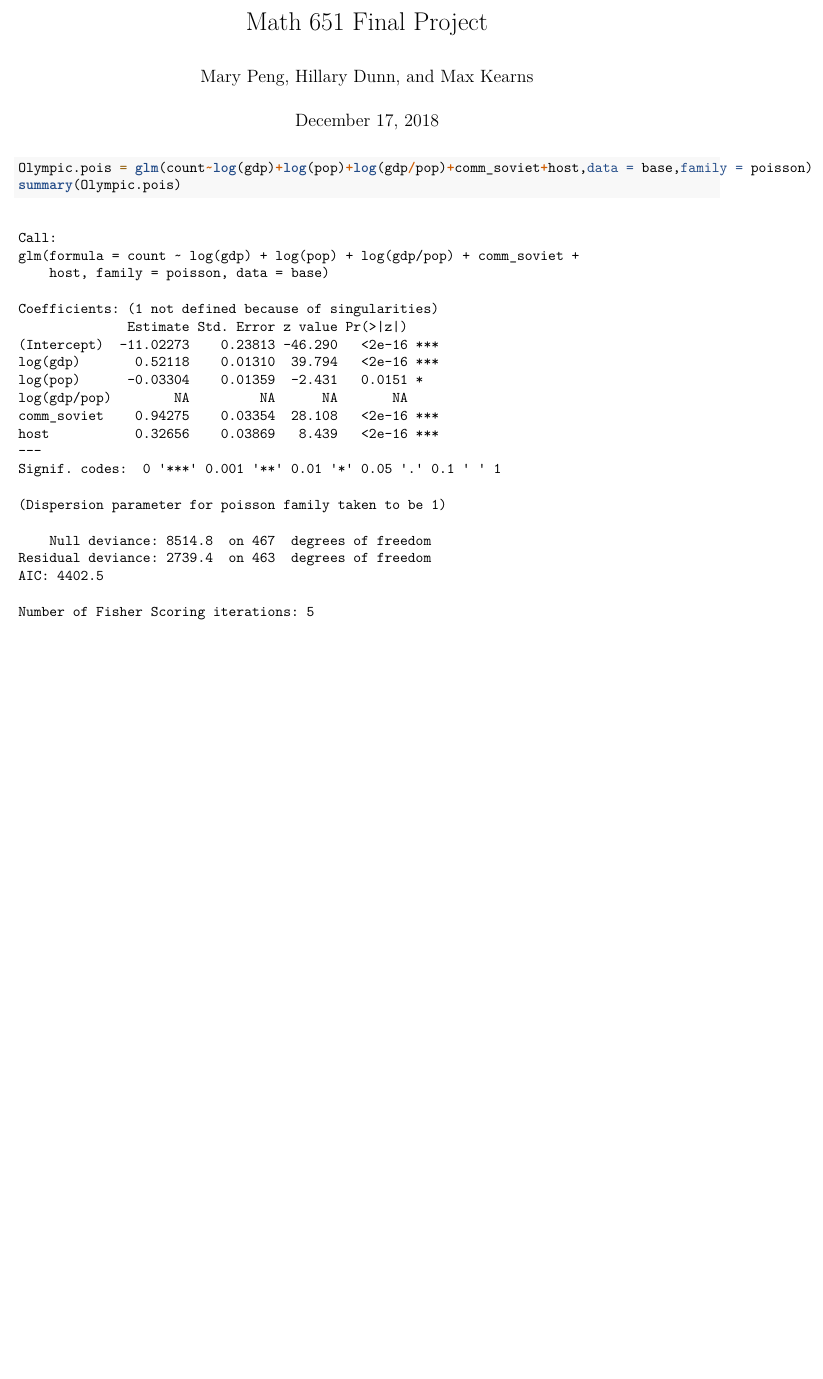
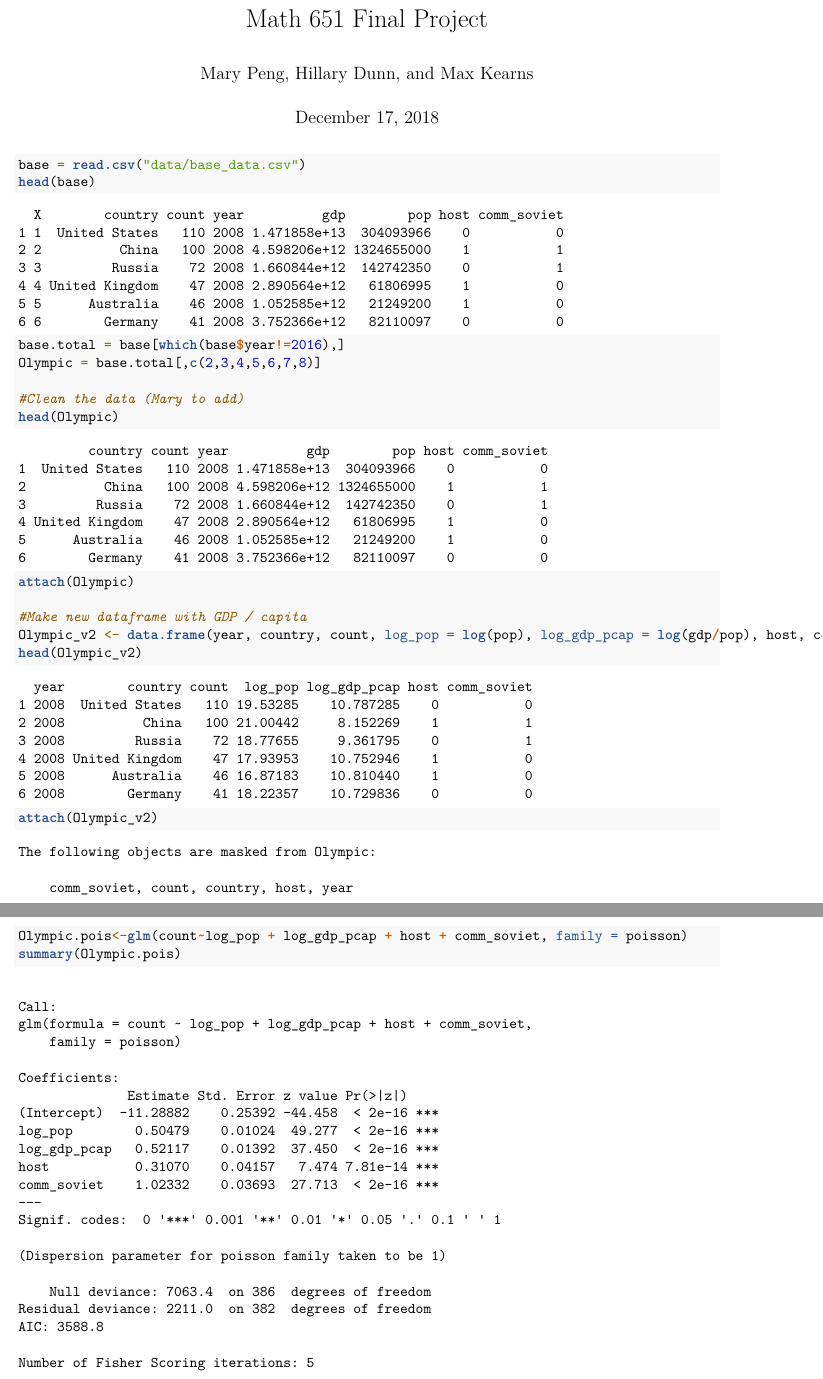
Before and after one commit to mmkearns16/Math_651_final_project, an R Markdown document (final_paper.Rmd): part of the page before the commit and two parts of pages 1 and 2 of 3 after it, the two joined at a grey line, cut so that both start at the same text, the shorter picture padded with empty space. Rendered offline with R 4.5, knitr and Pandoc, then LaTeX, with nearby package versions.

Commit message:
poisson stuff

````diff
--- a/final_paper.Rmd
+++ b/final_paper.Rmd
@@ -9,3 +9,4 @@ output: pdf_document
 knitr::opts_chunk$set(echo = TRUE, comment = NA)
 setwd("C:/Users/Max/Documents/Georgetown/Math651_Regression/Math_651_final_project/Data")
 base<-read.csv('base_data.csv', stringsAsFactors = F)[,-1]
+P__disp <- function(x) {
@@ -13,5 +19,25 @@ base<-read.csv('base_data.csv', stringsAsFactors = F)[,-1]
 
 
 ```{r}
-Olympic.pois = glm(count~log(gdp)+log(pop)+log(gdp/pop)+comm_soviet+host,data = base,family = poisson)
+base = read.csv("data/base_data.csv")
+head(base)
+
+base.total = base[which(base$year!=2016),]
+Olympic = base.total[,c(2,3,4,5,6,7,8)]
+
+#Clean the data (Mary to add)
+head(Olympic)
+attach(Olympic)
+
+#Make new dataframe with GDP / capita
+Olympic_v2 <- data.frame(year, country, count, log_pop = log(pop), log_gdp_pcap = log(gdp/pop), host, comm_soviet)
+head(Olympic_v2)
+
+attach(Olympic_v2)
+```
+
+
+
+```{r}
+Olympic.pois<-glm(count~log_pop + log_gdp_pcap + host + comm_soviet, family = poisson)
 summary(Olympic.pois)
````
Also changed, not shown: final_paper.Rmd (11 more changed lines).
